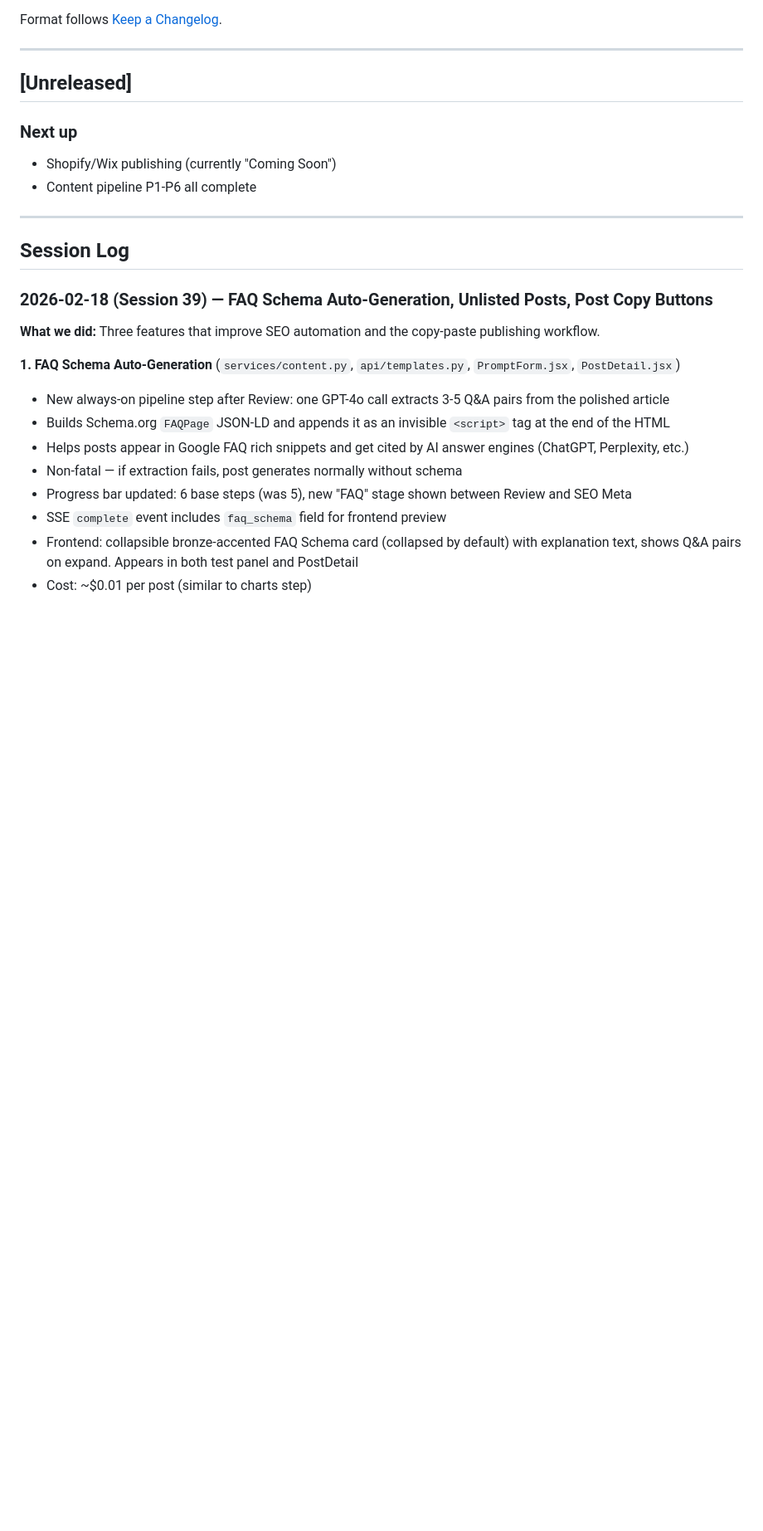
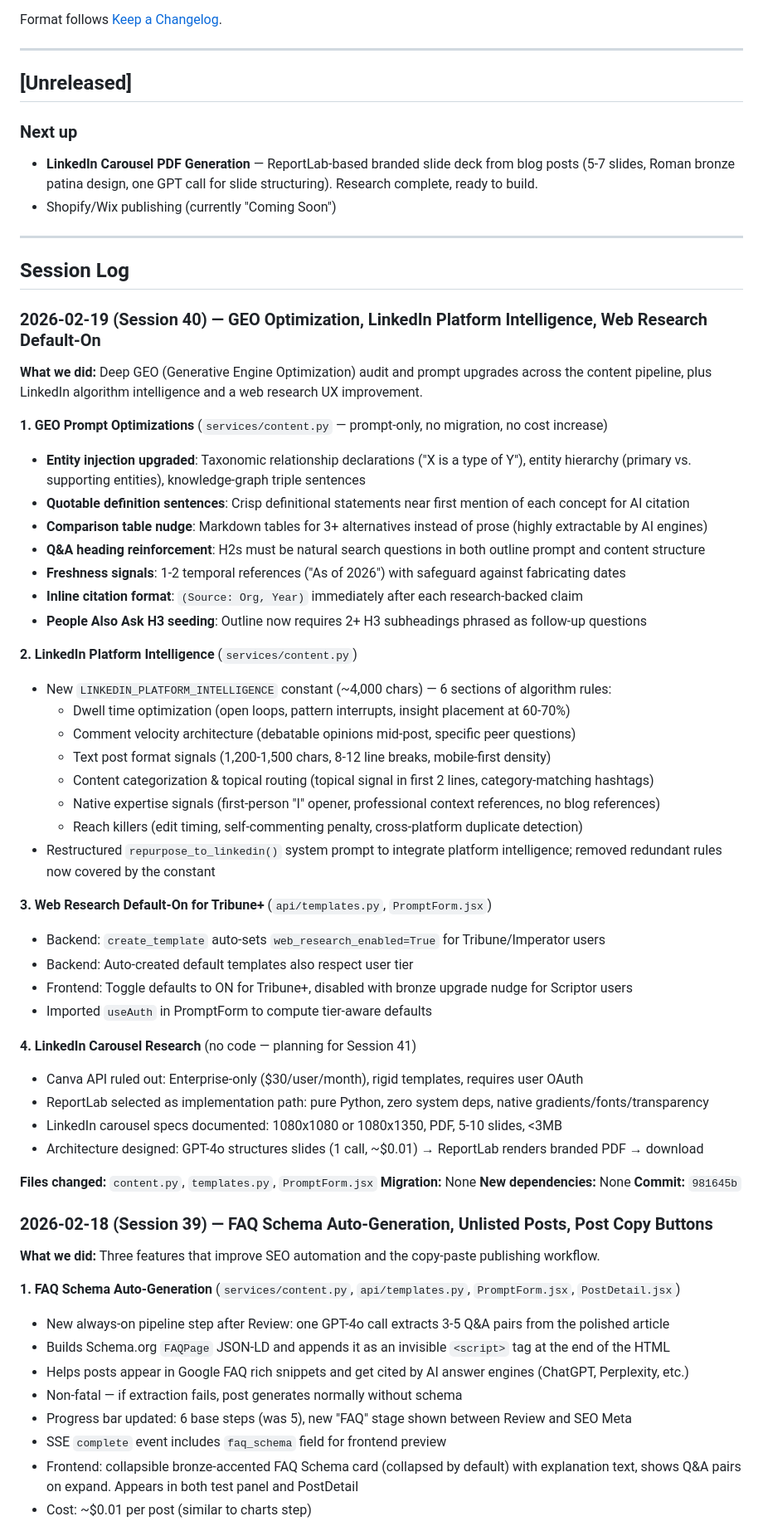
Before and after one commit to megbroc7/acta-ai, a Markdown page: CHANGELOG.md, the part around the change. Shown at 83% size. Rendered like a GitHub page; blank space fills up the shorter version.

Commit message:
Update changelog for Session 40
Co-Authored-By: Claude Opus 4.6 <noreply@anthropic.com>

```diff
--- a/CHANGELOG.md
+++ b/CHANGELOG.md
@@ -9,12 +9,53 @@ Format follows [Keep a Changelog](https://keepachangelog.com/en/1.1.0/).
 ## [Unreleased]
 
 ### Next up
+- **LinkedIn Carousel PDF Generation** — ReportLab-based branded slide deck from blog posts (5-7 slides, Roman bronze patina design, one GPT call for slide structuring). Research complete, ready to build.
 - Shopify/Wix publishing (currently "Coming Soon")
-- Content pipeline P1-P6 all complete
 
 ---
 
 ## Session Log
+
+### 2026-02-19 (Session 40) — GEO Optimization, LinkedIn Platform Intelligence, Web Research Default-On
+
+**What we did:**
+Deep GEO (Generative Engine Optimization) audit and prompt upgrades across the content pipeline, plus LinkedIn algorithm intelligence and a web research UX improvement.
+
+**1. GEO Prompt Optimizations** (`services/content.py` — prompt-only, no migration, no cost increase)
+- **Entity injection upgraded**: Taxonomic relationship declarations ("X is a type of Y"), entity hierarchy (primary vs. supporting entities), knowledge-graph triple sentences
+- **Quotable definition sentences**: Crisp definitional statements near first mention of each concept for AI citation
+- **Comparison table nudge**: Markdown tables for 3+ alternatives instead of prose (highly extractable by AI engines)
+- **Q&A heading reinforcement**: H2s must be natural search questions in both outline prompt and content structure
+- **Freshness signals**: 1-2 temporal references ("As of 2026") with safeguard against fabricating dates
+- **Inline citation format**: `(Source: Org, Year)` immediately after each research-backed claim
+- **People Also Ask H3 seeding**: Outline now requires 2+ H3 subheadings phrased as follow-up questions
+
+**2. LinkedIn Platform Intelligence** (`services/content.py`)
+- New `LINKEDIN_PLATFORM_INTELLIGENCE` constant (~4,000 chars) — 6 sections of algorithm rules:
+  - Dwell time optimization (open loops, pattern interrupts, insight placement at 60-70%)
+  - Comment velocity architecture (debatable opinions mid-post, specific peer questions)
+  - Text post format signals (1,200-1,500 chars, 8-12 line breaks, mobile-first density)
+  - Content categorization & topical routing (topical signal in first 2 lines, category-matching hashtags)
+  - Native expertise signals (first-person "I" opener, professional context references, no blog references)
+  - Reach killers (edit timing, self-commenting penalty, cross-platform duplicate detection)
+- Restructured `repurpose_to_linkedin()` system prompt to integrate platform intelligence; removed redundant rules now covered by the constant
+
+**3. Web Research Default-On for Tribune+** (`api/templates.py`, `PromptForm.jsx`)
+- Backend: `create_template` auto-sets `web_research_enabled=True` for Tribune/Imperator users
+- Backend: Auto-created default templates also respect user tier
+- Frontend: Toggle defaults to ON for Tribune+, disabled with bronze upgrade nudge for Scriptor users
+- Imported `useAuth` in PromptForm to compute tier-aware defaults
+
+**4. LinkedIn Carousel Research** (no code — planning for Session 41)
+- Canva API ruled out: Enterprise-only ($30/user/month), rigid templates, requires user OAuth
+- ReportLab selected as implementation path: pure Python, zero system deps, native gradients/fonts/transparency
+- LinkedIn carousel specs documented: 1080x1080 or 1080x1350, PDF, 5-10 slides, <3MB
+- Architecture designed: GPT-4o structures slides (1 call, ~$0.01) → ReportLab renders branded PDF → download
+
+**Files changed:** `content.py`, `templates.py`, `PromptForm.jsx`
+**Migration:** None
+**New dependencies:** None
+**Commit:** `981645b`
 
 ### 2026-02-18 (Session 39) — FAQ Schema Auto-Generation, Unlisted Posts, Post Copy Buttons
 
```
